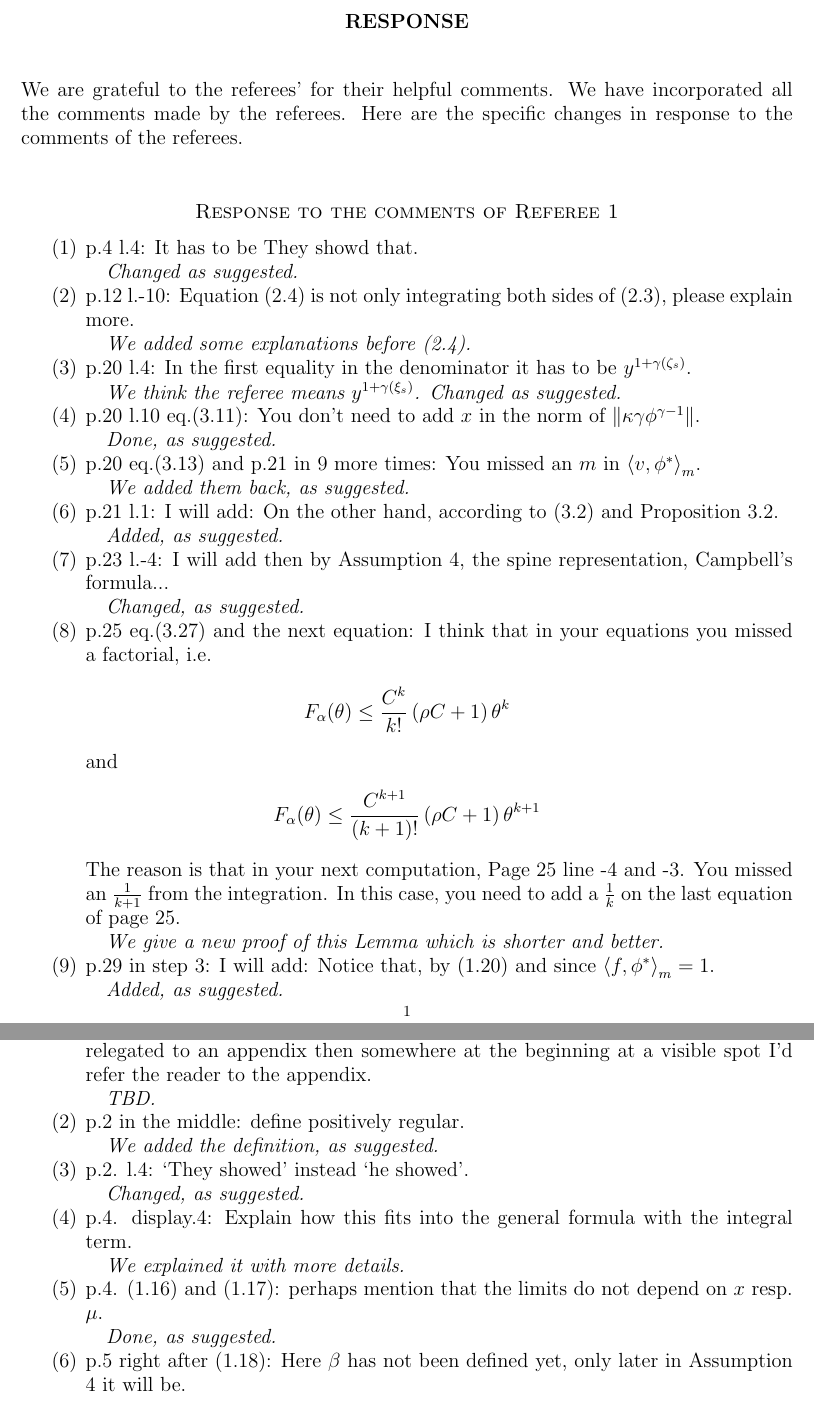
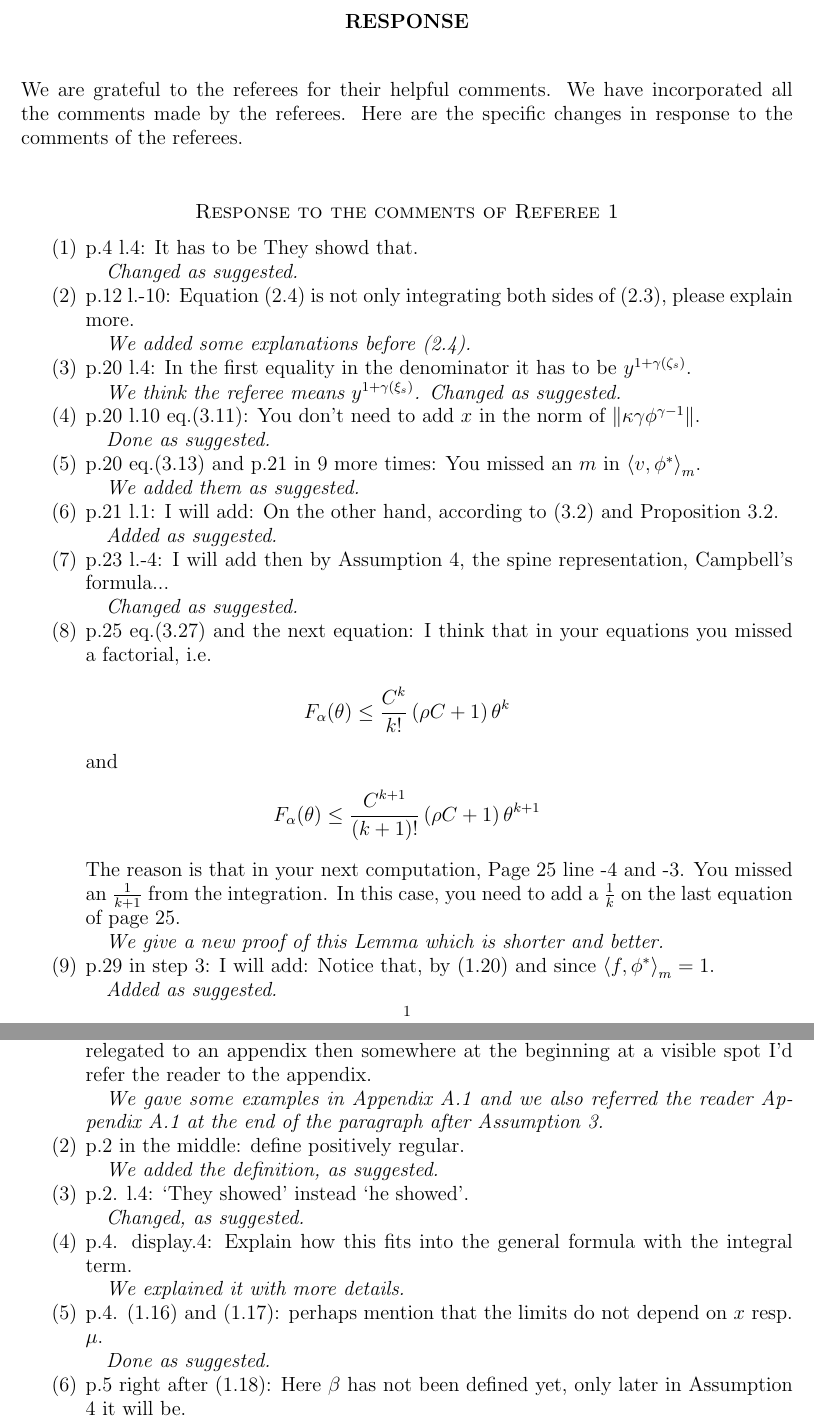
Before and after one commit to someonedomath/CriticalSuperStable, a LaTeX paper (response.tex): two parts of pages 1 and 2 of 4, joined at a grey line, cut so that both start at the same text. Compiled offline with pdfLaTeX.

Commit message:
change response.tex

```diff
--- a/response.tex
+++ b/response.tex
@@ -43,7 +43,7 @@
 {Response}
 \maketitle
 % * Document body
-We are grateful to the referees' for their helpful comments.
+We are grateful to the referees for their helpful comments.
 We have incorporated all the comments made by the referees.
 Here are the specific changes in response to the comments of the referees.
 \section*{Response to the comments of Referee 1}
@@ -64,19 +64,19 @@ Here are the specific changes in response to the comments of the referees.
 \item
   p.20 l.10 eq.(3.11): You don't need to add $x$ in the norm of $\|\kappa \gamma \phi^{\gamma - 1}\|$.
 
-  {\it Done, as suggested.}
+  {\it Done as suggested.}
 \item
   p.20 eq.(3.13) and p.21 in 9 more times: You missed an $m$ in $\left\langle v, \phi^* \right\rangle_m$.
 
-  {\it We added them back, as suggested.}
+  {\it We added them as suggested.}
 \item
   p.21 l.1: I will add: On the other hand, according to (3.2) and Proposition 3.2.
 
-  {\it Added, as suggested.}
+  {\it Added as suggested.}
 \item
   p.23 l.-4: I will add then by Assumption 4, the spine representation, Campbell's formula...
 
-  {\it Changed, as suggested.}
+  {\it Changed as suggested.}
 \item
   p.25 eq.(3.27) and the next equation: I think that in your equations you missed a factorial, i.e.
   \begin{align}
@@ -95,7 +95,7 @@ Here are the specific changes in response to the comments of the referees.
 \item
   p.29 in step 3: I will add: Notice that, by (1.20) and since $\left\langle f, \phi^* \right\rangle_m = 1$.
 
-  {\it Added, as suggested.}
+  {\it Added as suggested.}
 \end{enumerate}
 \section*{Response to the comments of Referee 2}
 \begin{enumerate}
@@ -108,7 +108,7 @@ Here are the specific changes in response to the comments of the referees.
   I would at least vaguely describe (some of) these, possibly in an appendix and definitely without proofs, just mentioning that details and proofs (of these being examples) are in [24].
   If it is relegated to an appendix then somewhere at the beginning at a visible spot I'd refer the reader to the appendix.
 
-  {\it TBD.}
+  {\it We gave some examples in Appendix A.1 and we also referred the reader Appendix A.1 at the end of the paragraph  after Assumption 3.}
 \item
   p.2 in the middle: define positively regular.
 
@@ -124,7 +124,7 @@ Here are the specific changes in response to the comments of the referees.
 \item
   p.4. (1.16) and (1.17): perhaps mention that the limits do not depend on $x$ resp. $\mu$.
 
-  {\it Done, as suggested.}
+  {\it Done as suggested.}
 \item
   p.5 right after (1.18): Here $\beta$ has not been defined yet, only later in Assumption 4 it will be.
 
```
Also changed, not shown: response.tex (9 more changed lines).
